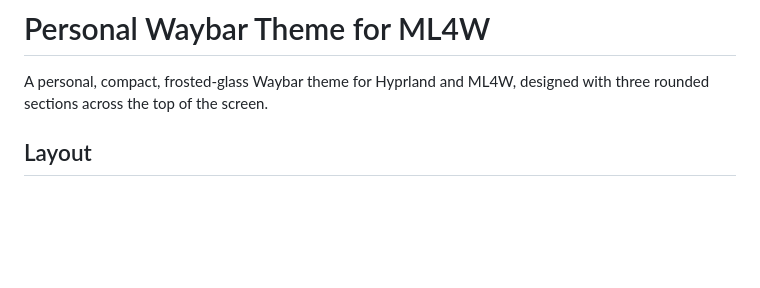
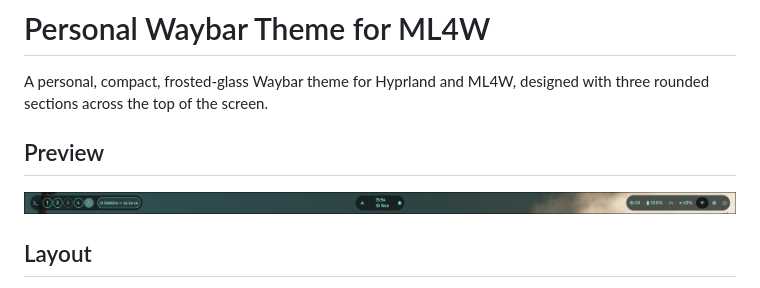
Before and after one commit to abhay4721/waybar, a Markdown page: README.md, the part around the change. Rendered like a GitHub page; pictures changed too: ss.png (added); blank space fills up the shorter version.

Commit message:
Add Waybar theme screenshot to README

```diff
--- a/README.md
+++ b/README.md
@@ -1,6 +1,10 @@
 # Personal Waybar Theme for ML4W
 
 A personal, compact, frosted-glass Waybar theme for Hyprland and ML4W, designed with three rounded sections across the top of the screen.
+
+## Preview
+
+![Waybar Theme Preview](ss.png)
 
 ## Layout
 
```
